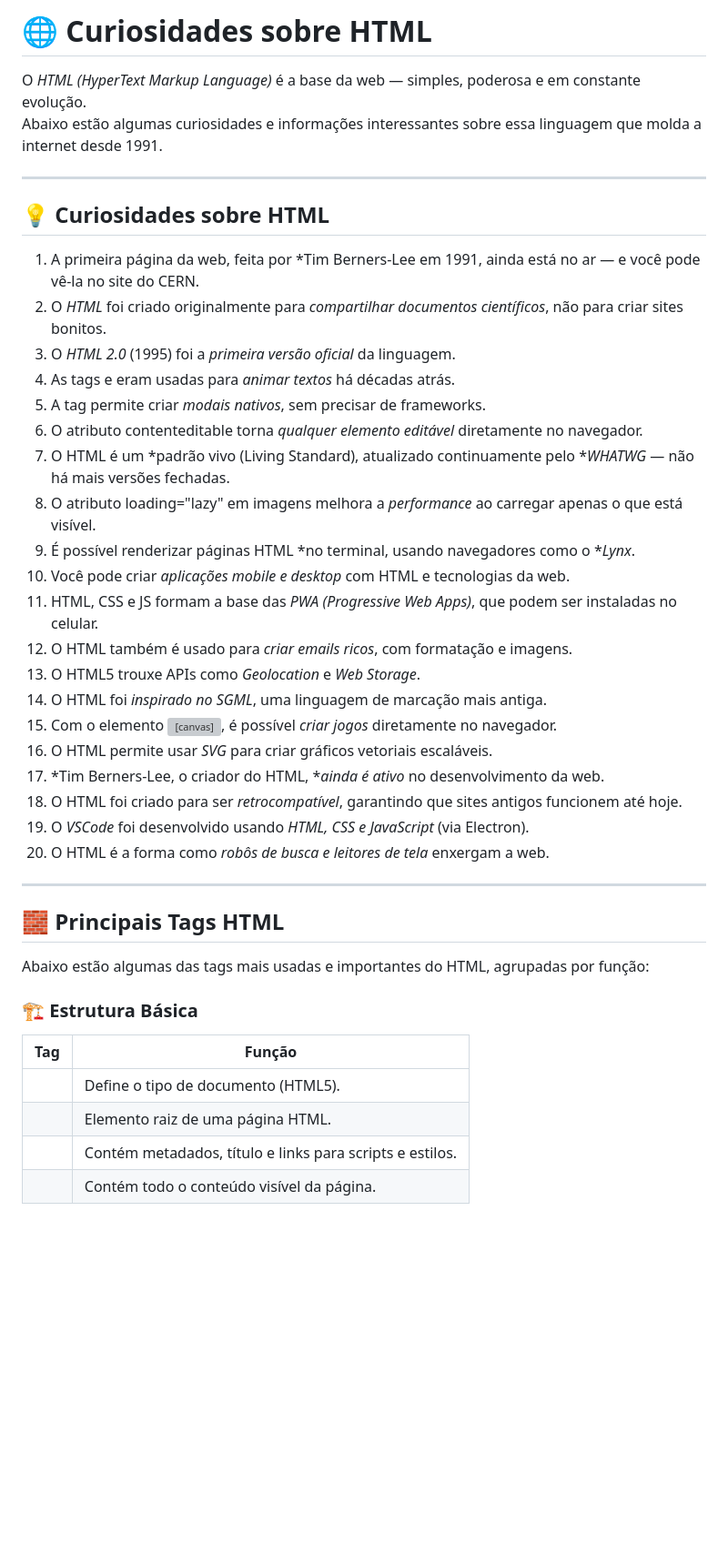
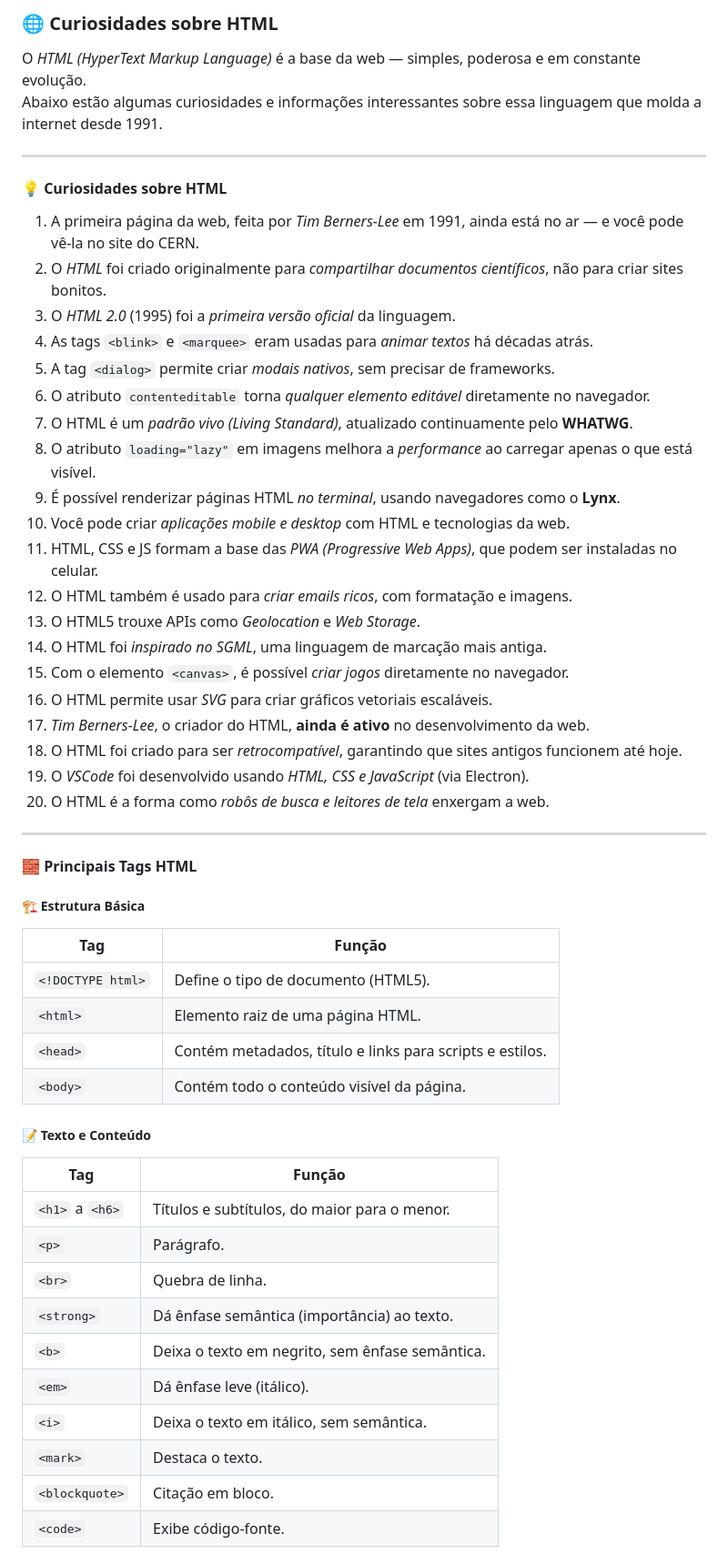
Before and after one commit to mbessoni/mentoria_engenharia_software, a Markdown page: Readme.md, the part around the change printed below. Shown: that part at 91% size. Rendered like a GitHub page; blank space fills up the shorter version; grey boxes are pictures that could not be loaded.

```diff
--- a/Readme.md
+++ b/Readme.md
@@ -1,43 +1,58 @@
-# 🌐 Curiosidades sobre HTML
+### 🌐 Curiosidades sobre HTML
 
 O *HTML (HyperText Markup Language)* é a base da web — simples, poderosa e em constante evolução.
 Abaixo estão algumas curiosidades e informações interessantes sobre essa linguagem que molda a internet desde 1991.
 
 ---
 
-## 💡 Curiosidades sobre HTML
+#### 💡 Curiosidades sobre HTML
 
-1. A primeira página da web, feita por *Tim Berners-Lee em 1991, ainda está no ar — e você pode vê-la no site do CERN.
+1. A primeira página da web, feita por *Tim Berners-Lee* em 1991, ainda está no ar — e você pode vê-la no site do CERN.
 2. O *HTML* foi criado originalmente para *compartilhar documentos científicos*, não para criar sites bonitos.
 3. O *HTML 2.0* (1995) foi a *primeira versão oficial* da linguagem.
-4. As tags <blink> e <marquee> eram usadas para *animar textos* há décadas atrás.
-5. A tag <dialog> permite criar *modais nativos*, sem precisar de frameworks.
-6. O atributo contenteditable torna *qualquer elemento editável* diretamente no navegador.
-7. O HTML é um *padrão vivo (Living Standard), atualizado continuamente pelo **WHATWG* — não há mais versões fechadas.
-8. O atributo loading="lazy" em imagens melhora a *performance* ao carregar apenas o que está visível.
-9. É possível renderizar páginas HTML *no terminal, usando navegadores como o **Lynx*.
+4. As tags `<blink>` e `<marquee>` eram usadas para *animar textos* há décadas atrás.
+5. A tag `<dialog>` permite criar *modais nativos*, sem precisar de frameworks.
+6. O atributo `contenteditable` torna *qualquer elemento editável* diretamente no navegador.
+7. O HTML é um *padrão vivo (Living Standard)*, atualizado continuamente pelo **WHATWG**.
+8. O atributo `loading="lazy"` em imagens melhora a *performance* ao carregar apenas o que está visível.
+9. É possível renderizar páginas HTML *no terminal*, usando navegadores como o **Lynx**.
 10. Você pode criar *aplicações mobile e desktop* com HTML e tecnologias da web.
 11. HTML, CSS e JS formam a base das *PWA (Progressive Web Apps)*, que podem ser instaladas no celular.
 12. O HTML também é usado para *criar emails ricos*, com formatação e imagens.
 13. O HTML5 trouxe APIs como *Geolocation* e *Web Storage*.
 14. O HTML foi *inspirado no SGML*, uma linguagem de marcação mais antiga.
-15. Com o elemento <canvas>, é possível *criar jogos* diretamente no navegador.
+15. Com o elemento `<canvas>`, é possível *criar jogos* diretamente no navegador.
 16. O HTML permite usar *SVG* para criar gráficos vetoriais escaláveis.
-17. *Tim Berners-Lee, o criador do HTML, **ainda é ativo* no desenvolvimento da web.
+17. *Tim Berners-Lee*, o criador do HTML, **ainda é ativo** no desenvolvimento da web.
 18. O HTML foi criado para ser *retrocompatível*, garantindo que sites antigos funcionem até hoje.
 19. O *VSCode* foi desenvolvido usando *HTML, CSS e JavaScript* (via Electron).
 20. O HTML é a forma como *robôs de busca e leitores de tela* enxergam a web.
 
 ---
 
-## 🧱 Principais Tags HTML
+#### 🧱 Principais Tags HTML
 
-Abaixo estão algumas das tags mais usadas e importantes do HTML, agrupadas por função:
+##### 🏗️ Estrutura Básica
 
-### 🏗️ Estrutura Básica
 | Tag | Função |
 |-----|--------|
-| <!DOCTYPE html> | Define o tipo de documento (HTML5). |
-| <html> | Elemento raiz de uma página HTML. |
-| <head> | Contém metadados, título e links para scripts e estilos. |
-| <body> | Contém todo o conteúdo visível da página. |
+| `<!DOCTYPE html>` | Define o tipo de documento (HTML5). |
+| `<html>` | Elemento raiz de uma página HTML. |
+| `<head>` | Contém metadados, título e links para scripts e estilos. |
+| `<body>` | Contém todo o conteúdo visível da página. |
+
+##### 📝 Texto e Conteúdo
+
+| Tag | Função |
+|-----|--------|
+| `<h1>` a `<h6>` | Títulos e subtítulos, do maior para o menor. |
+| `<p>` | Parágrafo. |
+| `<br>` | Quebra de linha. |
+| `<strong>` | Dá ênfase semântica (importância) ao texto. |
+| `<b>` | Deixa o texto em negrito, sem ênfase semântica. |
+| `<em>` | Dá ênfase leve (itálico). |
+| `<i>` | Deixa o texto em itálico, sem semântica. |
+| `<mark>` | Destaca o texto. |
+| `<blockquote>` | Citação em bloco. |
+| `<code>` | Exibe código-fonte. |
+
```
Also changed, not shown: other parts of Readme.md (+57 -79 lines).
